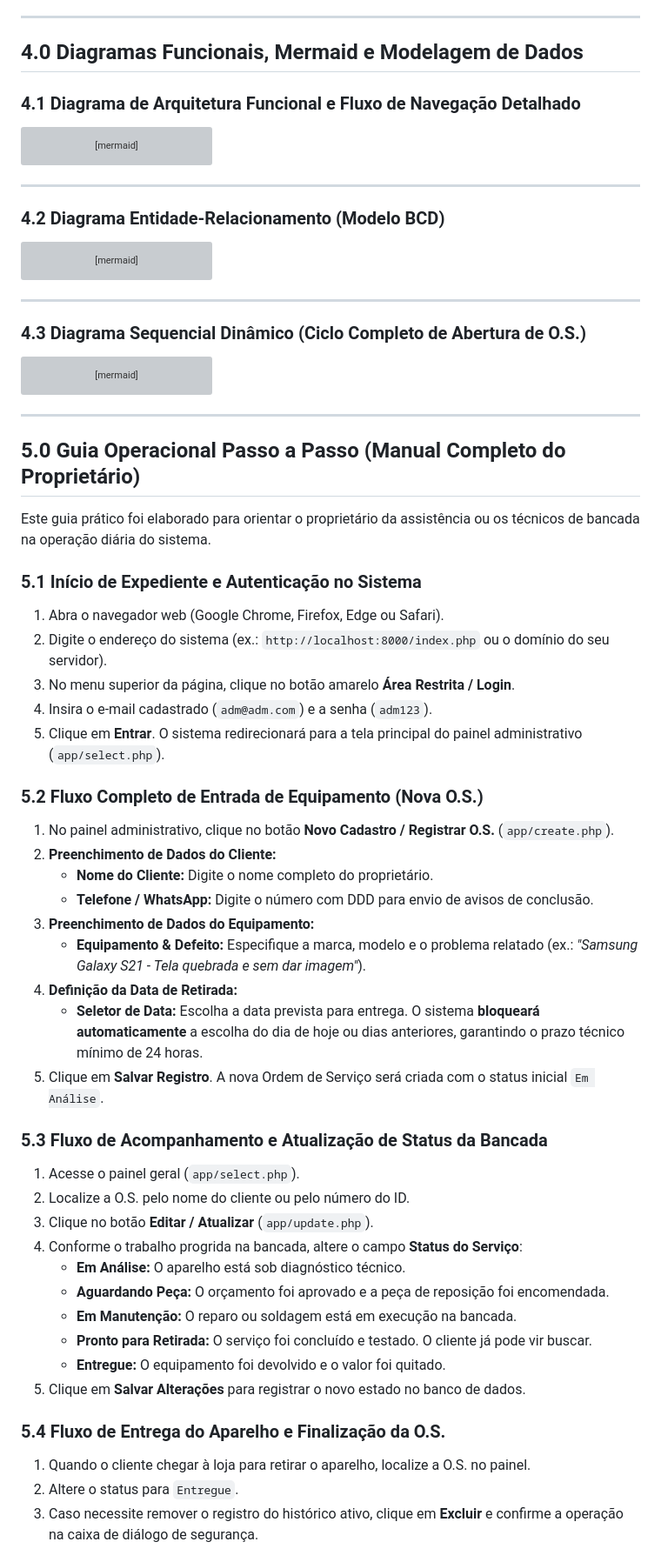
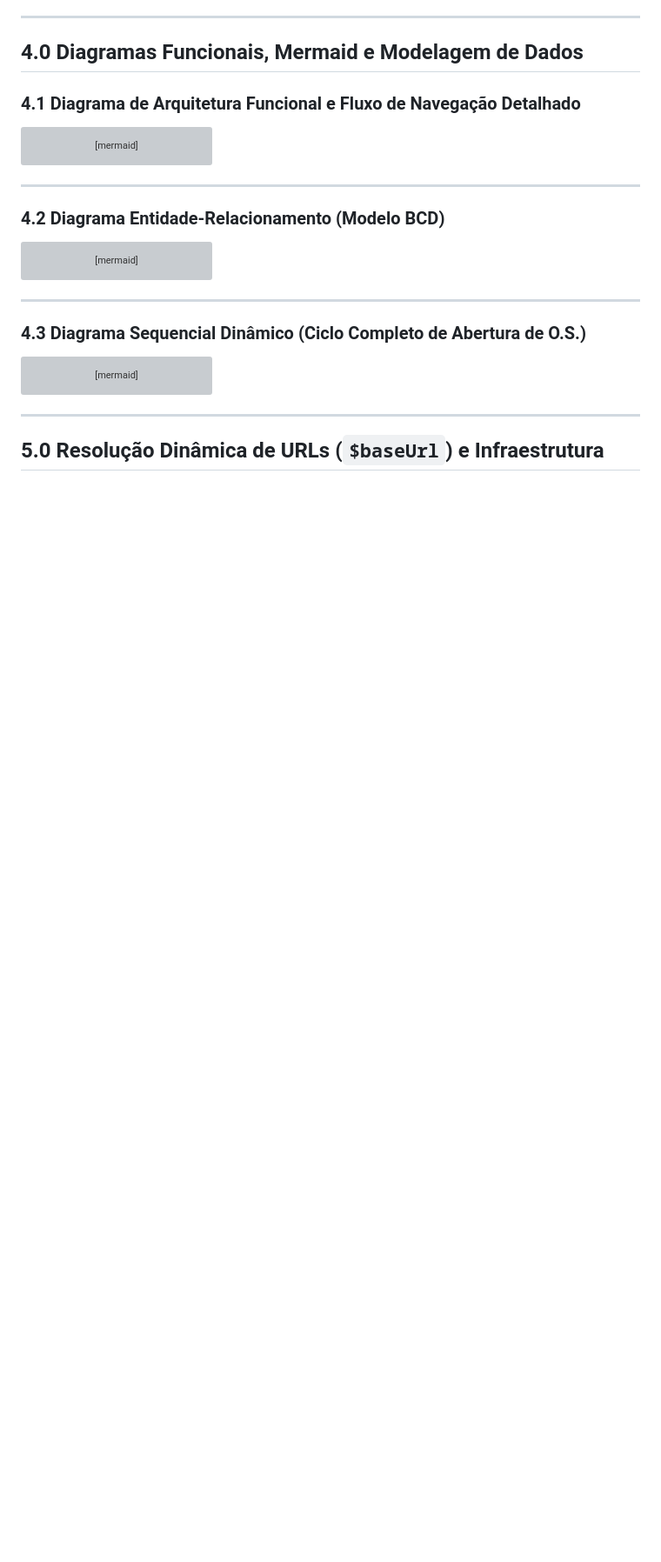
Before and after one commit to Gregorio14izi/Assist-nciaCI-, a Markdown page: README.md, the part around one of its changes. Shown at 87% size. Drawn GitHub-style; blank space fills up the shorter version; grey boxes are pictures that could not be loaded.

```diff
--- a/README.md
+++ b/README.md
@@ -277,42 +314,5 @@ sequenceDiagram
 
 ---
 
-## 5.0 Guia Operacional Passo a Passo (Manual Completo do Proprietário)
+## 5.0 Resolução Dinâmica de URLs (`$baseUrl`) e Infraestrutura
 
-Este guia prático foi elaborado para orientar o proprietário da assistência ou os técnicos de bancada na operação diária do sistema.
-
-### 5.1 Início de Expediente e Autenticação no Sistema
-1. Abra o navegador web (Google Chrome, Firefox, Edge ou Safari).
-2. Digite o endereço do sistema (ex.: `http://localhost:8000/index.php` ou o domínio do seu servidor).
-3. No menu superior da página, clique no botão amarelo **Área Restrita / Login**.
-4. Insira o e-mail cadastrado (`adm@adm.com`) e a senha (`adm123`).
-5. Clique em **Entrar**. O sistema redirecionará para a tela principal do painel administrativo (`app/select.php`).
-
-### 5.2 Fluxo Completo de Entrada de Equipamento (Nova O.S.)
-1. No painel administrativo, clique no botão **Novo Cadastro / Registrar O.S.** (`app/create.php`).
-2. **Preenchimento de Dados do Cliente:**
-   - **Nome do Cliente:** Digite o nome completo do proprietário.
-   - **Telefone / WhatsApp:** Digite o número com DDD para envio de avisos de conclusão.
-3. **Preenchimento de Dados do Equipamento:**
-   - **Equipamento & Defeito:** Especifique a marca, modelo e o problema relatado (ex.: *"Samsung Galaxy S21 - Tela quebrada e sem dar imagem"*).
-4. **Definição da Data de Retirada:**
-   - **Seletor de Data:** Escolha a data prevista para entrega. O sistema **bloqueará automaticamente** a escolha do dia de hoje ou dias anteriores, garantindo o prazo técnico mínimo de 24 horas.
-5. Clique em **Salvar Registro**. A nova Ordem de Serviço será criada com o status inicial `Em Análise`.
-
-### 5.3 Fluxo de Acompanhamento e Atualização de Status da Bancada
-1. Acesse o painel geral (`app/select.php`).
-2. Localize a O.S. pelo nome do cliente ou pelo número do ID.
-3. Clique no botão **Editar / Atualizar** (`app/update.php`).
-4. Conforme o trabalho progrida na bancada, altere o campo **Status do Serviço**:
-   - **Em Análise:** O aparelho está sob diagnóstico técnico.
-   - **Aguardando Peça:** O orçamento foi aprovado e a peça de reposição foi encomendada.
-   - **Em Manutenção:** O reparo ou soldagem está em execução na bancada.
-   - **Pronto para Retirada:** O serviço foi concluído e testado. O cliente já pode vir buscar.
-   - **Entregue:** O equipamento foi devolvido e o valor foi quitado.
-5. Clique em **Salvar Alterações** para registrar o novo estado no banco de dados.
-
-### 5.4 Fluxo de Entrega do Aparelho e Finalização da O.S.
-1. Quando o cliente chegar à loja para retirar o aparelho, localize a O.S. no painel.
-2. Altere o status para `Entregue`.
-3. Caso necessite remover o registro do histórico ativo, clique em **Excluir** e confirme a operação na caixa de diálogo de segurança.
-
```
Also changed, not shown: other parts of README.md (+66 -47 lines).
